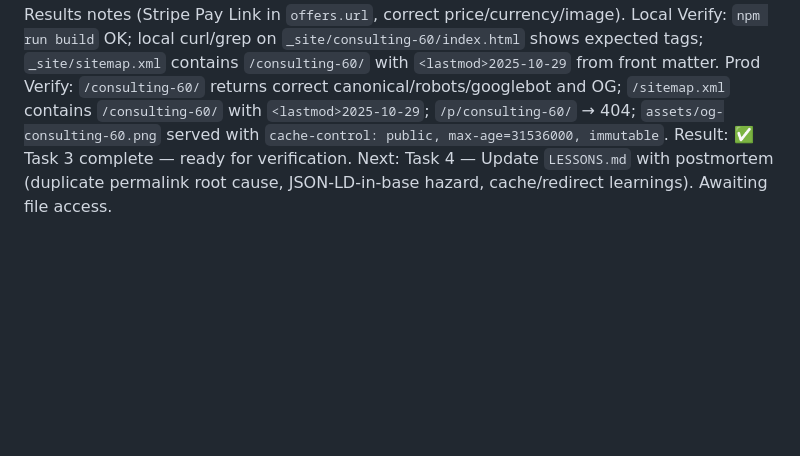
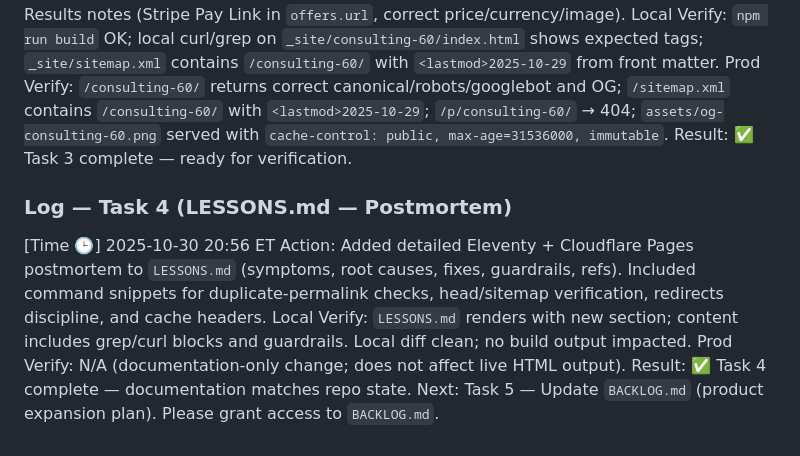
Before and after one commit to Elevationary/agent-site, a Markdown page: STAY-ON-TASK.MD, the part around the change. GitHub-like rendering; blank space fills up the shorter version.

Commit message:
docs(stay-on-task): log Task 4 (LESSONS) completion

```diff
--- a/STAY-ON-TASK.MD
+++ b/STAY-ON-TASK.MD
@@ -125,4 +125,12 @@ Action: Refreshed `OPS-CHECKS.md` per final policies: (1) HTML cache `public, ma
 Local Verify: `npm run build` OK; local curl/grep on `_site/consulting-60/index.html` shows expected tags; `_site/sitemap.xml` contains `/consulting-60/` with `<lastmod>2025-10-29` from front matter.
 Prod Verify: `/consulting-60/` returns correct canonical/robots/googlebot and OG; `/sitemap.xml` contains `/consulting-60/` with `<lastmod>2025-10-29`; `/p/consulting-60/` → 404; `assets/og-consulting-60.png` served with `cache-control: public, max-age=31536000, immutable`.
 Result: ✅ Task 3 complete — ready for verification.
-Next: Task 4 — Update `LESSONS.md` with postmortem (duplicate permalink root cause, JSON-LD-in-base hazard, cache/redirect learnings). Awaiting file access.
+
+### Log — Task 4 (LESSONS.md — Postmortem)
+
+[Time 🕒] 2025-10-30 20:56 ET
+Action: Added detailed Eleventy + Cloudflare Pages postmortem to `LESSONS.md` (symptoms, root causes, fixes, guardrails, refs). Included command snippets for duplicate-permalink checks, head/sitemap verification, redirects discipline, and cache headers.
+Local Verify: `LESSONS.md` renders with new section; content includes grep/curl blocks and guardrails. Local diff clean; no build output impacted.
+Prod Verify: N/A (documentation-only change; does not affect live HTML output).
+Result: ✅ Task 4 complete — documentation matches repo state.
+Next: Task 5 — Update `BACKLOG.md` (product expansion plan). Please grant access to `BACKLOG.md`.
```
